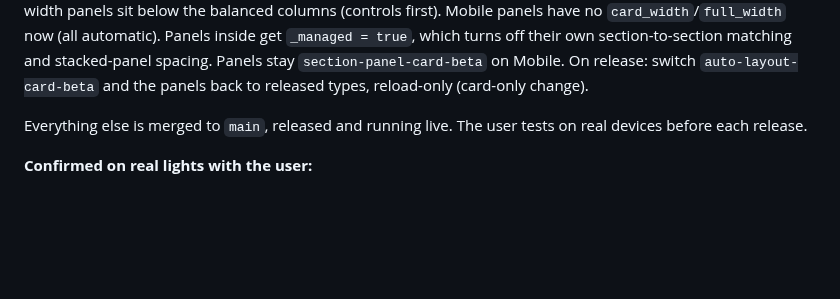
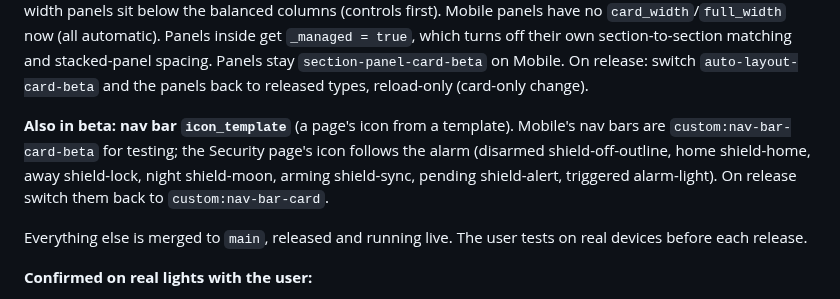
Before and after one commit to J45PER/church-drive-cards, a Markdown page: HANDOFF.md, the part around the change. GitHub-like rendering; blank space fills up the shorter version.

Commit message:
Handoff: nav bar icon template in beta
Co-Authored-By: Claude Opus 5.5 <noreply@anthropic.com>
Claude-Session: https://claude.ai/code/session_01GuW5X6fkNix8Se36uk794c

```diff
--- a/HANDOFF.md
+++ b/HANDOFF.md
@@ -36,6 +36,12 @@ Panels inside get `_managed = true`, which turns off their own
 section-to-section matching and stacked-panel spacing. Panels stay
 `section-panel-card-beta` on Mobile. On release: switch `auto-layout-card-beta` and
 the panels back to released types, reload-only (card-only change).
+
+**Also in beta: nav bar `icon_template`** (a page's icon from a template). Mobile's nav
+bars are `custom:nav-bar-card-beta` for testing; the Security page's icon follows the
+alarm (disarmed shield-off-outline, home shield-home, away shield-lock, night
+shield-moon, arming shield-sync, pending shield-alert, triggered alarm-light). On
+release switch them back to `custom:nav-bar-card`.
 
 Everything else is merged to `main`, released and running live. The user tests on real
 devices before each release.
```
